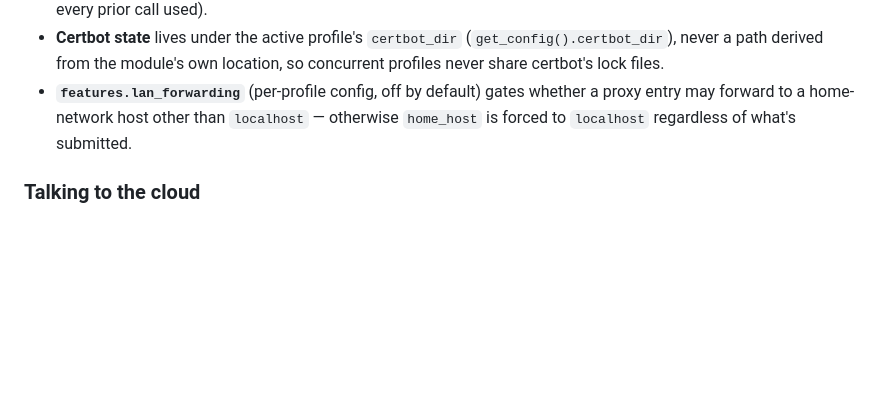
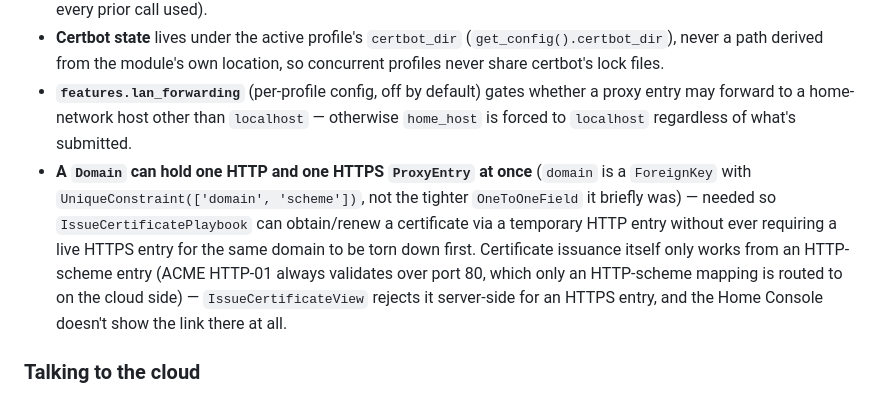
Before and after one commit to otsakir/cloudathome-client, a Markdown page: CLAUDE.md, the part around the change. Rendered like a GitHub page; blank space fills up the shorter version.

```diff
--- a/CLAUDE.md
+++ b/CLAUDE.md
@@ -107,6 +107,7 @@ HOME_CONFIG=<path-to-a-valid-config.yaml> pytest
 - **`deregister`** (management command) is the counterpart to `cah.py remove`: disconnects tunnels, calls the cloud to release the home slot (which itself cascades cleanup of base domains/mappings/bandwidth server-side), then revokes the API token — in that order, since revoking the token must be last (it invalidates the credential every prior call used).
 - **Certbot state** lives under the active profile's `certbot_dir` (`get_config().certbot_dir`), never a path derived from the module's own location, so concurrent profiles never share certbot's lock files.
 - **`features.lan_forwarding`** (per-profile config, off by default) gates whether a proxy entry may forward to a home-network host other than `localhost` — otherwise `home_host` is forced to `localhost` regardless of what's submitted.
+- **A `Domain` can hold one HTTP and one HTTPS `ProxyEntry` at once** (`domain` is a `ForeignKey` with `UniqueConstraint(['domain', 'scheme'])`, not the tighter `OneToOneField` it briefly was) — needed so `IssueCertificatePlaybook` can obtain/renew a certificate via a temporary HTTP entry without ever requiring a live HTTPS entry for the same domain to be torn down first. Certificate issuance itself only works from an HTTP-scheme entry (ACME HTTP-01 always validates over port 80, which only an HTTP-scheme mapping is routed to on the cloud side) — `IssueCertificateView` rejects it server-side for an HTTPS entry, and the Home Console doesn't show the link there at all.
 
 ### Talking to the cloud
 
```
Also changed, not shown: README.md (+8 -4 lines).
